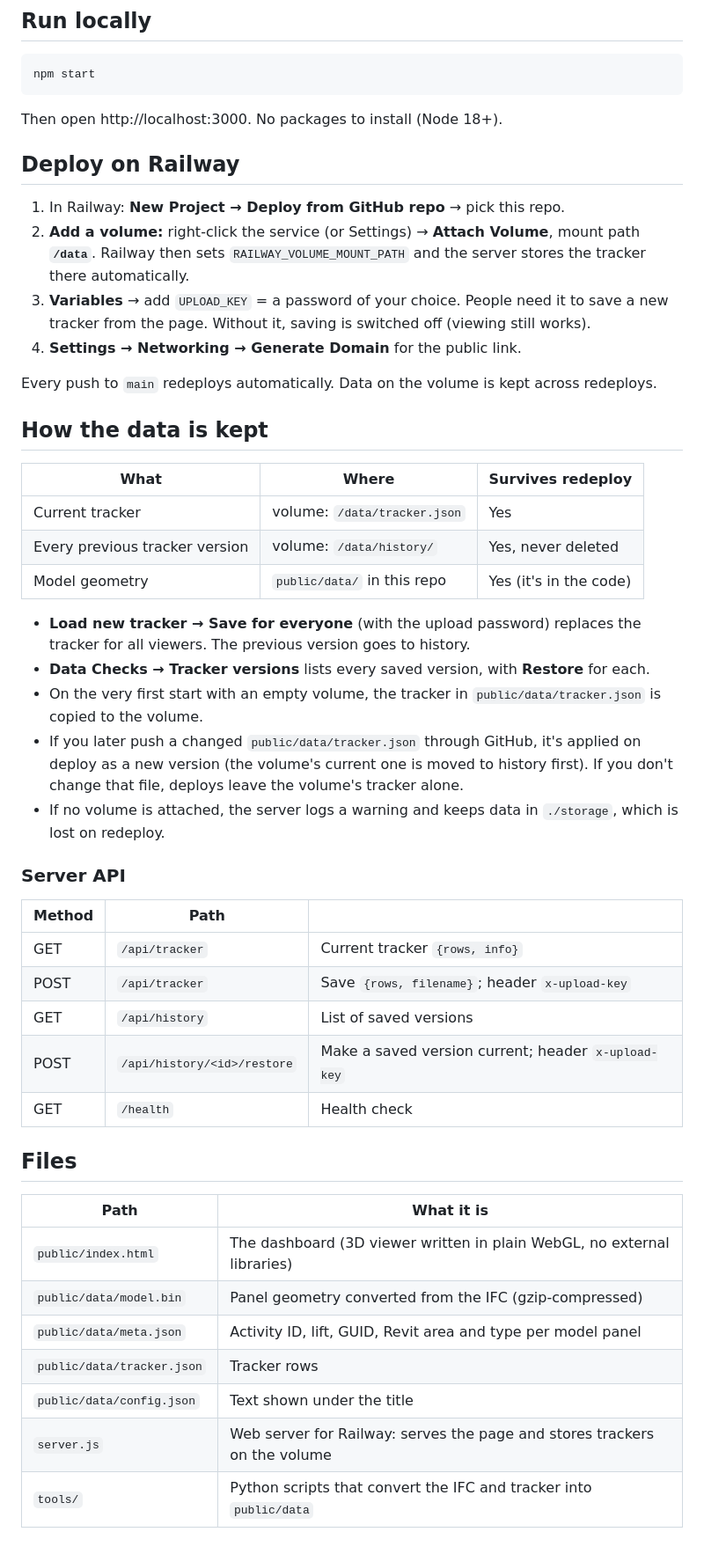
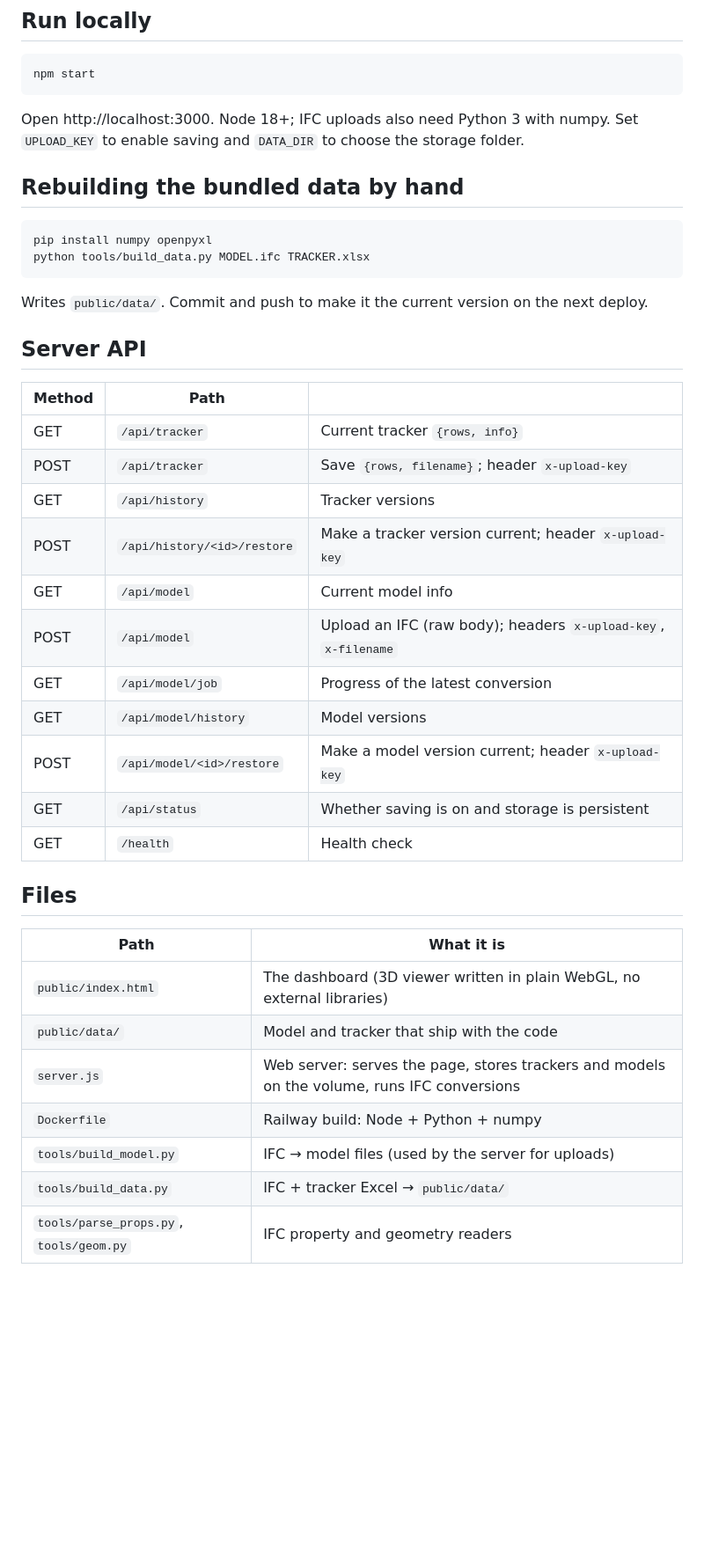
Before and after one commit to ElhamOveisi/GAD-Tracker, a Markdown page: README.md, the part around one of its changes. Shown at 88% size. Rendered like a GitHub page; blank space fills up the shorter version.

Commit message:
Rewrite README for volume storage and IFC uploads
Co-Authored-By: Claude Opus 5.5 <noreply@anthropic.com>
Claude-Session: https://claude.ai/code/session_01AiNAhdLR6BdnFZ3uGpYZ4m

````diff
--- a/README.md
+++ b/README.md
@@ -14,41 +52,31 @@ Model panels are linked to tracker rows by `STJV_4D_Activity ID`. Lift panels sh
 npm start
 ```
 
-Then open http://localhost:3000. No packages to install (Node 18+).
+Open http://localhost:3000. Node 18+; IFC uploads also need Python 3 with numpy. Set `UPLOAD_KEY` to enable saving and `DATA_DIR` to choose the storage folder.
 
-## Deploy on Railway
+## Rebuilding the bundled data by hand
 
-1. In Railway: **New Project → Deploy from GitHub repo** → pick this repo.
-2. **Add a volume:** right-click the service (or Settings) → **Attach Volume**, mount path **`/data`**.
-   Railway then sets `RAILWAY_VOLUME_MOUNT_PATH` and the server stores the tracker there automatically.
-3. **Variables** → add `UPLOAD_KEY` = a password of your choice. People need it to save a new tracker from the page.
-   Without it, saving is switched off (viewing still works).
-4. **Settings → Networking → Generate Domain** for the public link.
+```
+pip install numpy openpyxl
+python tools/build_data.py MODEL.ifc TRACKER.xlsx
+```
 
-Every push to `main` redeploys automatically. Data on the volume is kept across redeploys.
+Writes `public/data/`. Commit and push to make it the current version on the next deploy.
 
-## How the data is kept
-
-| What | Where | Survives redeploy |
-|---|---|---|
-| Current tracker | volume: `/data/tracker.json` | Yes |
-| Every previous tracker version | volume: `/data/history/` | Yes, never deleted |
-| Model geometry | `public/data/` in this repo | Yes (it's in the code) |
-
-- **Load new tracker → Save for everyone** (with the upload password) replaces the tracker for all viewers. The previous version goes to history.
-- **Data Checks → Tracker versions** lists every saved version, with **Restore** for each.
-- On the very first start with an empty volume, the tracker in `public/data/tracker.json` is copied to the volume.
-- If you later push a changed `public/data/tracker.json` through GitHub, it's applied on deploy as a new version (the volume's current one is moved to history first). If you don't change that file, deploys leave the volume's tracker alone.
-- If no volume is attached, the server logs a warning and keeps data in `./storage`, which is lost on redeploy.
-
-### Server API
+## Server API
 
 | Method | Path | |
 |---|---|---|
 | GET | `/api/tracker` | Current tracker `{rows, info}` |
 | POST | `/api/tracker` | Save `{rows, filename}`; header `x-upload-key` |
-| GET | `/api/history` | List of saved versions |
-| POST | `/api/history/<id>/restore` | Make a saved version current; header `x-upload-key` |
+| GET | `/api/history` | Tracker versions |
+| POST | `/api/history/<id>/restore` | Make a tracker version current; header `x-upload-key` |
+| GET | `/api/model` | Current model info |
+| POST | `/api/model` | Upload an IFC (raw body); headers `x-upload-key`, `x-filename` |
+| GET | `/api/model/job` | Progress of the latest conversion |
+| GET | `/api/model/history` | Model versions |
+| POST | `/api/model/<id>/restore` | Make a model version current; header `x-upload-key` |
+| GET | `/api/status` | Whether saving is on and storage is persistent |
 | GET | `/health` | Health check |
 
 ## Files
@@ -56,9 +84,9 @@ Every push to `main` redeploys automatically. Data on the volume is kept across
 | Path | What it is |
 |---|---|
 | `public/index.html` | The dashboard (3D viewer written in plain WebGL, no external libraries) |
-| `public/data/model.bin` | Panel geometry converted from the IFC (gzip-compressed) |
-| `public/data/meta.json` | Activity ID, lift, GUID, Revit area and type per model panel |
-| `public/data/tracker.json` | Tracker rows |
-| `public/data/config.json` | Text shown under the title |
-| `server.js` | Web server for Railway: serves the page and stores trackers on the volume |
-| `tools/` | Python scripts that convert the IFC and tracker into `public/data` |
+| `public/data/` | Model and tracker that ship with the code |
+| `server.js` | Web server: serves the page, stores trackers and models on the volume, runs IFC conversions |
+| `Dockerfile` | Railway build: Node + Python + numpy |
+| `tools/build_model.py` | IFC → model files (used by the server for uploads) |
+| `tools/build_data.py` | IFC + tracker Excel → `public/data/` |
+| `tools/parse_props.py`, `tools/geom.py` | IFC property and geometry readers |
````
Also changed, not shown: other parts of README.md (+39 -1 lines).
